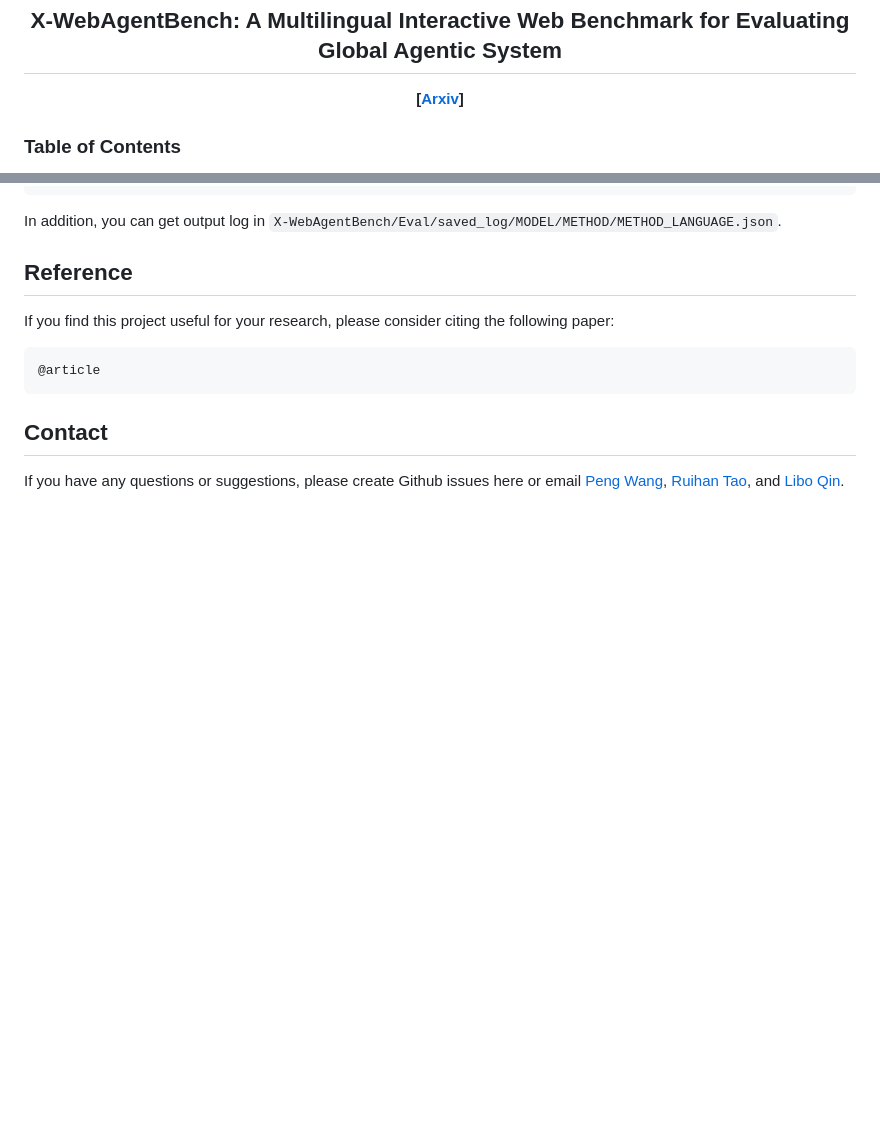
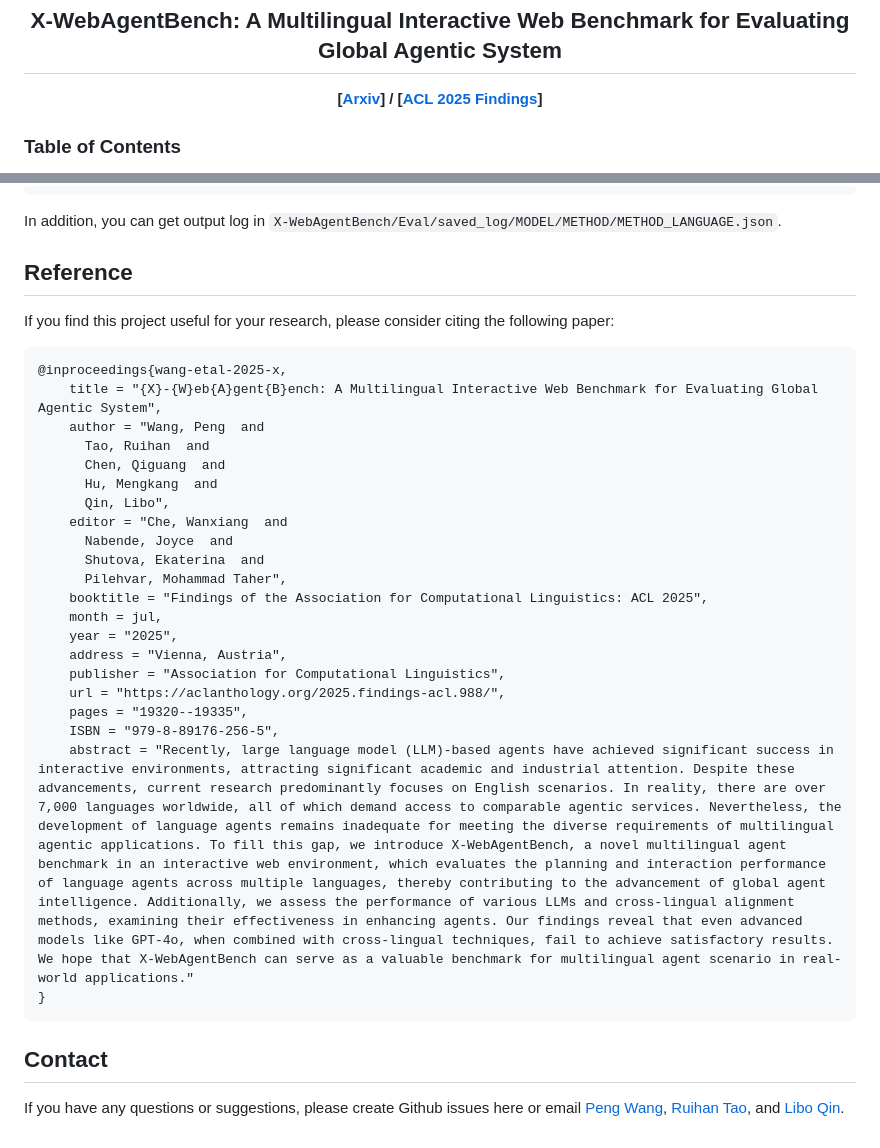
Before and after one commit to WPENGxs/X-WebAgentBench, a Markdown page: README.md, 2 parts joined by grey strips. GitHub-like rendering; blank space fills up the shorter version.

````diff
--- a/README.md
+++ b/README.md
@@ -2,7 +2,7 @@
 
 <p align="center">
   <b>
-  [<a href="https://arxiv.org/abs/2505.15372">Arxiv</a>]
+  [<a href="https://arxiv.org/abs/2505.15372">Arxiv</a>] / [<a href="https://aclanthology.org/2025.findings-acl.988/">ACL 2025 Findings</a>]
   </b>
   <br/>
 </p>
@@ -199,8 +199,28 @@ In addition, you can get output log in `X-WebAgentBench/Eval/saved_log/MODEL/MET
 
 ## Reference
 If you find this project useful for your research, please consider citing the following paper:
-```
-@article
+```bibtex
+@inproceedings{wang-etal-2025-x,
+    title = "{X}-{W}eb{A}gent{B}ench: A Multilingual Interactive Web Benchmark for Evaluating Global Agentic System",
+    author = "Wang, Peng  and
+      Tao, Ruihan  and
+      Chen, Qiguang  and
+      Hu, Mengkang  and
+      Qin, Libo",
+    editor = "Che, Wanxiang  and
+      Nabende, Joyce  and
+      Shutova, Ekaterina  and
+      Pilehvar, Mohammad Taher",
+    booktitle = "Findings of the Association for Computational Linguistics: ACL 2025",
+    month = jul,
+    year = "2025",
+    address = "Vienna, Austria",
+    publisher = "Association for Computational Linguistics",
+    url = "https://aclanthology.org/2025.findings-acl.988/",
+    pages = "19320--19335",
+    ISBN = "979-8-89176-256-5",
+    abstract = "Recently, large language model (LLM)-based agents have achieved significant success in interactive environments, attracting significant academic and industrial attention. Despite these advancements, current research predominantly focuses on English scenarios. In reality, there are over 7,000 languages worldwide, all of which demand access to comparable agentic services. Nevertheless, the development of language agents remains inadequate for meeting the diverse requirements of multilingual agentic applications. To fill this gap, we introduce X-WebAgentBench, a novel multilingual agent benchmark in an interactive web environment, which evaluates the planning and interaction performance of language agents across multiple languages, thereby contributing to the advancement of global agent intelligence. Additionally, we assess the performance of various LLMs and cross-lingual alignment methods, examining their effectiveness in enhancing agents. Our findings reveal that even advanced models like GPT-4o, when combined with cross-lingual techniques, fail to achieve satisfactory results. We hope that X-WebAgentBench can serve as a valuable benchmark for multilingual agent scenario in real-world applications."
+}
 ```
 
 ## Contact
````
